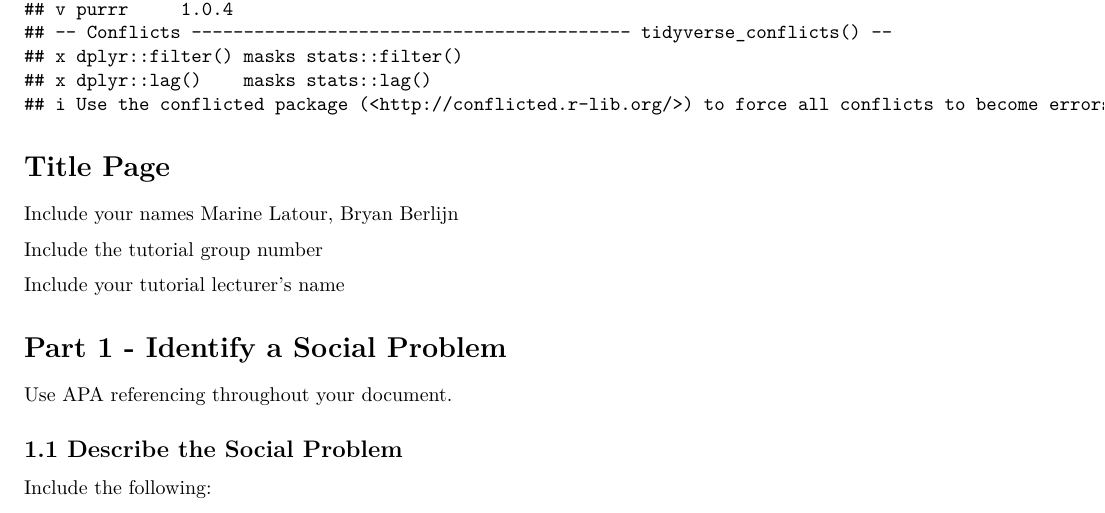
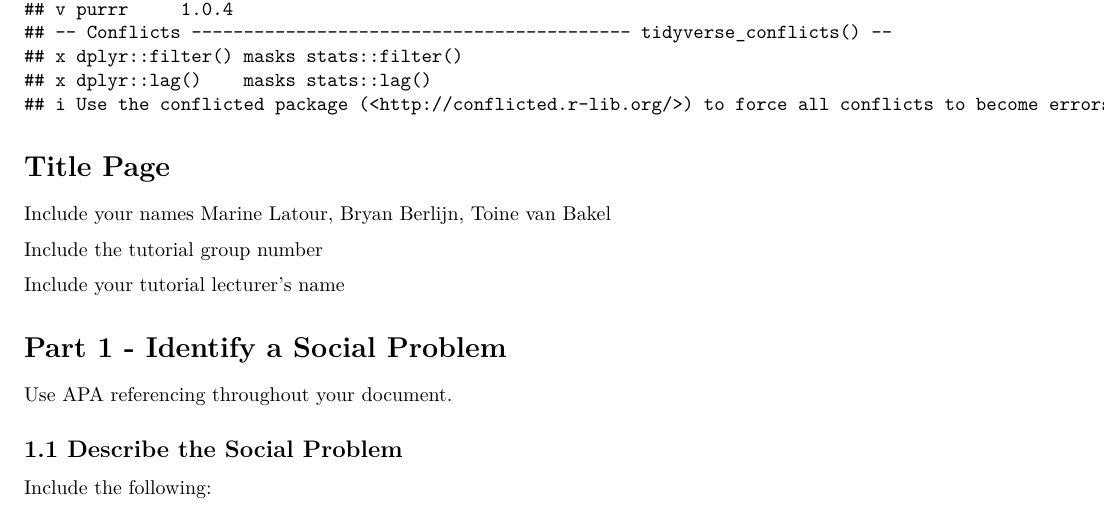
Before and after one commit to Marine444/Group-3-programming, an R Markdown document (Template_Assignment.Rmd): part of page 1 of 3, cut so that both start at the same text. Rendered offline with R 4.5, knitr and Pandoc, then LaTeX, with nearby package versions.

Commit message:
aded my name

```diff
--- a/Template_Assignment.Rmd
+++ b/Template_Assignment.Rmd
@@ -17,7 +17,7 @@ require(tidyverse)
 
 # Title Page
 
-Include your names Marine Latour, Bryan Berlijn
+Include your names Marine Latour, Bryan Berlijn, Toine van Bakel
 
 Include the tutorial group number
 
```
